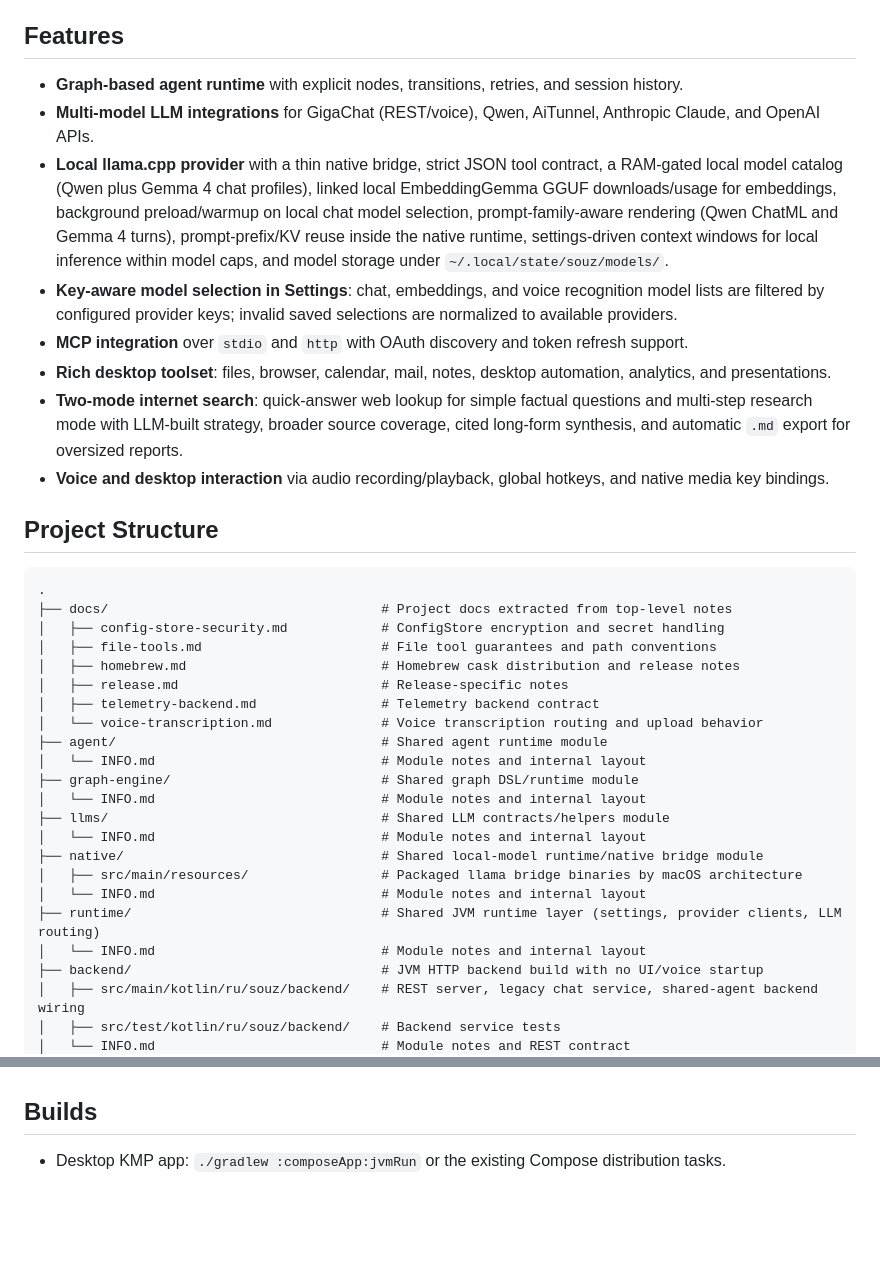
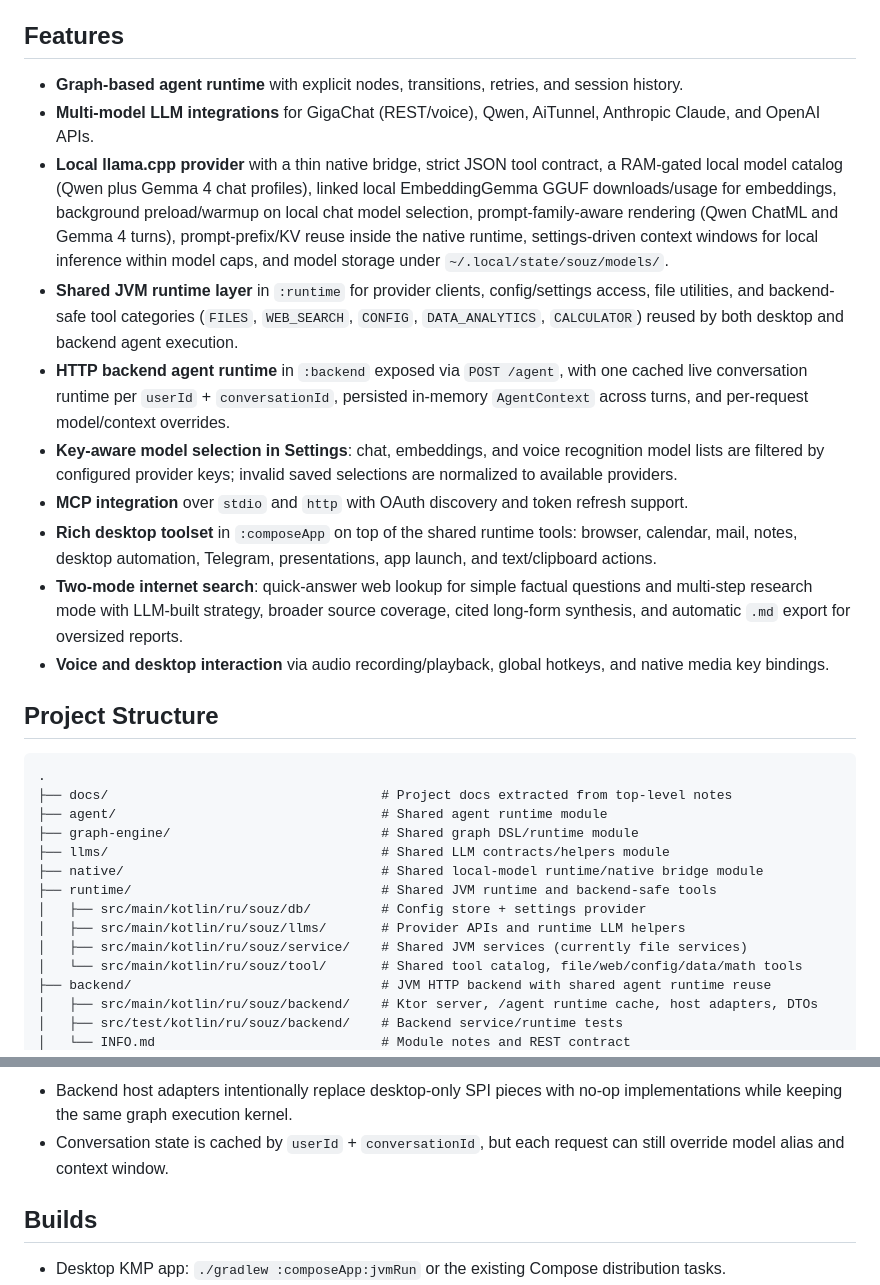
Before and after one commit to D00mch/souz, a Markdown page: INFO.md, 2 parts joined by grey strips. Rendered like a GitHub page; blank space fills up the shorter version.

Commit message:
Update main INFO.md

````diff
--- a/INFO.md
+++ b/INFO.md
@@ -19,12 +19,15 @@ If you are not sure about something, left a note for other developers to review.
 - Utilize open closed principle.
 
 ## Features
+
 - **Graph-based agent runtime** with explicit nodes, transitions, retries, and session history.
 - **Multi-model LLM integrations** for GigaChat (REST/voice), Qwen, AiTunnel, Anthropic Claude, and OpenAI APIs.
 - **Local llama.cpp provider** with a thin native bridge, strict JSON tool contract, a RAM-gated local model catalog (Qwen plus Gemma 4 chat profiles), linked local EmbeddingGemma GGUF downloads/usage for embeddings, background preload/warmup on local chat model selection, prompt-family-aware rendering (Qwen ChatML and Gemma 4 turns), prompt-prefix/KV reuse inside the native runtime, settings-driven context windows for local inference within model caps, and model storage under `~/.local/state/souz/models/`.
+- **Shared JVM runtime layer** in `:runtime` for provider clients, config/settings access, file utilities, and backend-safe tool categories (`FILES`, `WEB_SEARCH`, `CONFIG`, `DATA_ANALYTICS`, `CALCULATOR`) reused by both desktop and backend agent execution.
+- **HTTP backend agent runtime** in `:backend` exposed via `POST /agent`, with one cached live conversation runtime per `userId` + `conversationId`, persisted in-memory `AgentContext` across turns, and per-request model/context overrides.
 - **Key-aware model selection in Settings**: chat, embeddings, and voice recognition model lists are filtered by configured provider keys; invalid saved selections are normalized to available providers.
 - **MCP integration** over `stdio` and `http` with OAuth discovery and token refresh support.
-- **Rich desktop toolset**: files, browser, calendar, mail, notes, desktop automation, analytics, and presentations.
+- **Rich desktop toolset** in `:composeApp` on top of the shared runtime tools: browser, calendar, mail, notes, desktop automation, Telegram, presentations, app launch, and text/clipboard actions.
 - **Two-mode internet search**: quick-answer web lookup for simple factual questions and multi-step research mode with LLM-built strategy, broader source coverage, cited long-form synthesis, and automatic `.md` export for oversized reports.
 - **Voice and desktop interaction** via audio recording/playback, global hotkeys, and native media key bindings.
 
@@ -33,24 +36,16 @@ If you are not sure about something, left a note for other developers to review.
 ```text
 .
 ├── docs/                                   # Project docs extracted from top-level notes
-│   ├── config-store-security.md            # ConfigStore encryption and secret handling
-│   ├── file-tools.md                       # File tool guarantees and path conventions
-│   ├── homebrew.md                         # Homebrew cask distribution and release notes
-│   ├── release.md                          # Release-specific notes
-│   ├── telemetry-backend.md                # Telemetry backend contract
-│   └── voice-transcription.md              # Voice transcription routing and upload behavior
 ├── agent/                                  # Shared agent runtime module
-│   └── INFO.md                             # Module notes and internal layout
 ├── graph-engine/                           # Shared graph DSL/runtime module
-│   └── INFO.md                             # Module notes and internal layout
 ├── llms/                                   # Shared LLM contracts/helpers module
-│   └── INFO.md                             # Module notes and internal layout
 ├── native/                                 # Shared local-model runtime/native bridge module
-│   ├── src/main/resources/                 # Packaged llama bridge binaries by macOS architecture
-│   └── INFO.md                             # Module notes and internal layout
-├── runtime/                                # Shared JVM runtime layer (settings, provider clients, LLM routing)
-│   └── INFO.md                             # Module notes and internal layout
-├── backend/                                # JVM HTTP backend build with no UI/voice startup
-│   ├── src/main/kotlin/ru/souz/backend/    # REST server, legacy chat service, shared-agent backend wiring
-│   ├── src/test/kotlin/ru/souz/backend/    # Backend service tests
+├── runtime/                                # Shared JVM runtime and backend-safe tools
+│   ├── src/main/kotlin/ru/souz/db/         # Config store + settings provider
+│   ├── src/main/kotlin/ru/souz/llms/       # Provider APIs and runtime LLM helpers
+│   ├── src/main/kotlin/ru/souz/service/    # Shared JVM services (currently file services)
+│   └── src/main/kotlin/ru/souz/tool/       # Shared tool catalog, file/web/config/data/math tools
+├── backend/                                # JVM HTTP backend with shared agent runtime reuse
+│   ├── src/main/kotlin/ru/souz/backend/    # Ktor server, /agent runtime cache, host adapters, DTOs
+│   ├── src/test/kotlin/ru/souz/backend/    # Backend service/runtime tests
 │   └── INFO.md                             # Module notes and REST contract
@@ -153,3 +104,5 @@ If you are not sure about something, left a note for other developers to review.
+- Backend host adapters intentionally replace desktop-only SPI pieces with no-op implementations while keeping the same graph execution kernel.
+- Conversation state is cached by `userId` + `conversationId`, but each request can still override model alias and context window.
 
 ## Builds
 
````
Also changed, not shown: other parts of INFO.md (+48 -92 lines).
